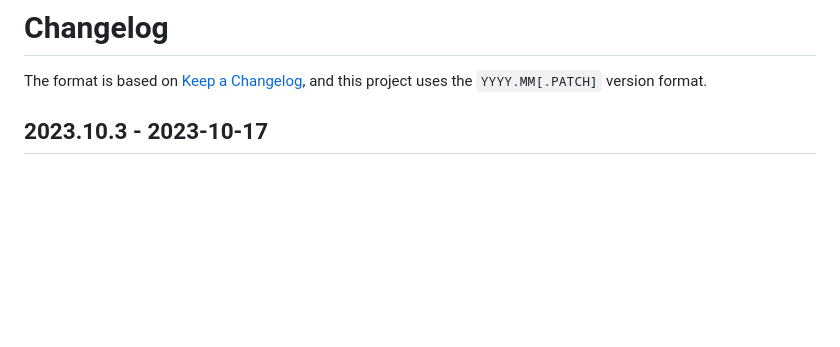
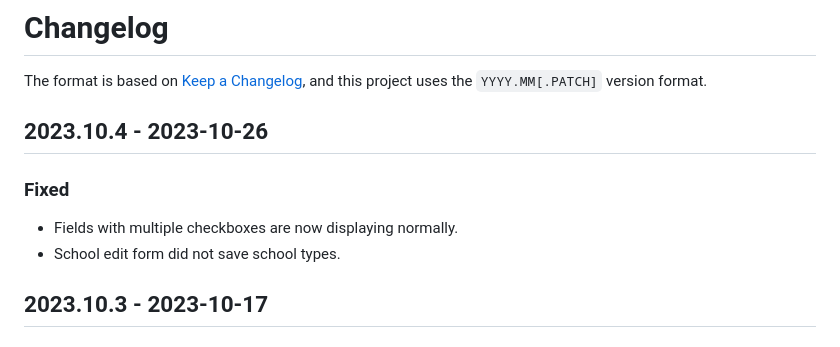
Before and after one commit to naboj-org/bullet, a Markdown page: CHANGELOG.md, the part around the change. Drawn GitHub-style; blank space fills up the shorter version.

Commit message:
master: update changelog

```diff
--- a/CHANGELOG.md
+++ b/CHANGELOG.md
@@ -2,6 +2,13 @@
 
 The format is based on [Keep a Changelog](https://keepachangelog.com/en/1.0.0/),
 and this project uses the `YYYY.MM[.PATCH]` version format.
+
+## 2023.10.4 - 2023-10-26
+
+### Fixed
+
+- Fields with multiple checkboxes are now displaying normally.
+- School edit form did not save school types.
 
 ## 2023.10.3 - 2023-10-17
 
```
